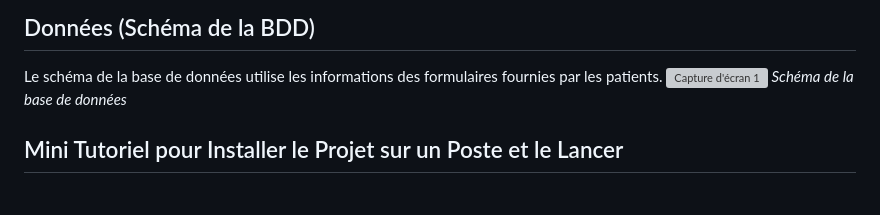
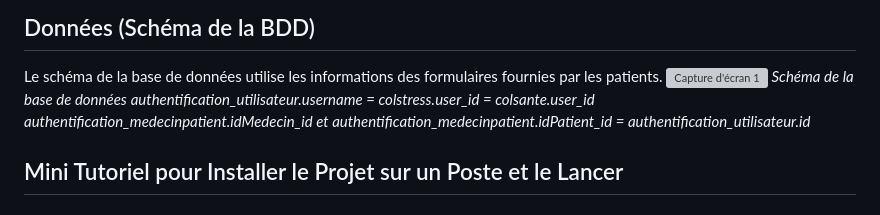
Before and after one commit to meowd18/medapp, a Markdown page: README.md, the part around the change. Rendered like a GitHub page; grey boxes are pictures that could not be loaded.

```diff
--- a/README.md
+++ b/README.md
@@ -23,6 +23,8 @@ Ce projet met en œuvre les compétences suivantes :
 Le schéma de la base de données utilise les informations des formulaires fournies par les patients.
 ![Capture d'écran 1](https://github.com/data-IA-2022/Doctolib-_-Maud/blob/main/img/schema_bdd.png)
 *Schéma de la base de données*
+*authentification_utilisateur.username = colstress.user_id = colsante.user_id*
+*authentification_medecinpatient.idMedecin_id et authentification_medecinpatient.idPatient_id = authentification_utilisateur.id*
 
 ## Mini Tutoriel pour Installer le Projet sur un Poste et le Lancer
 
```
